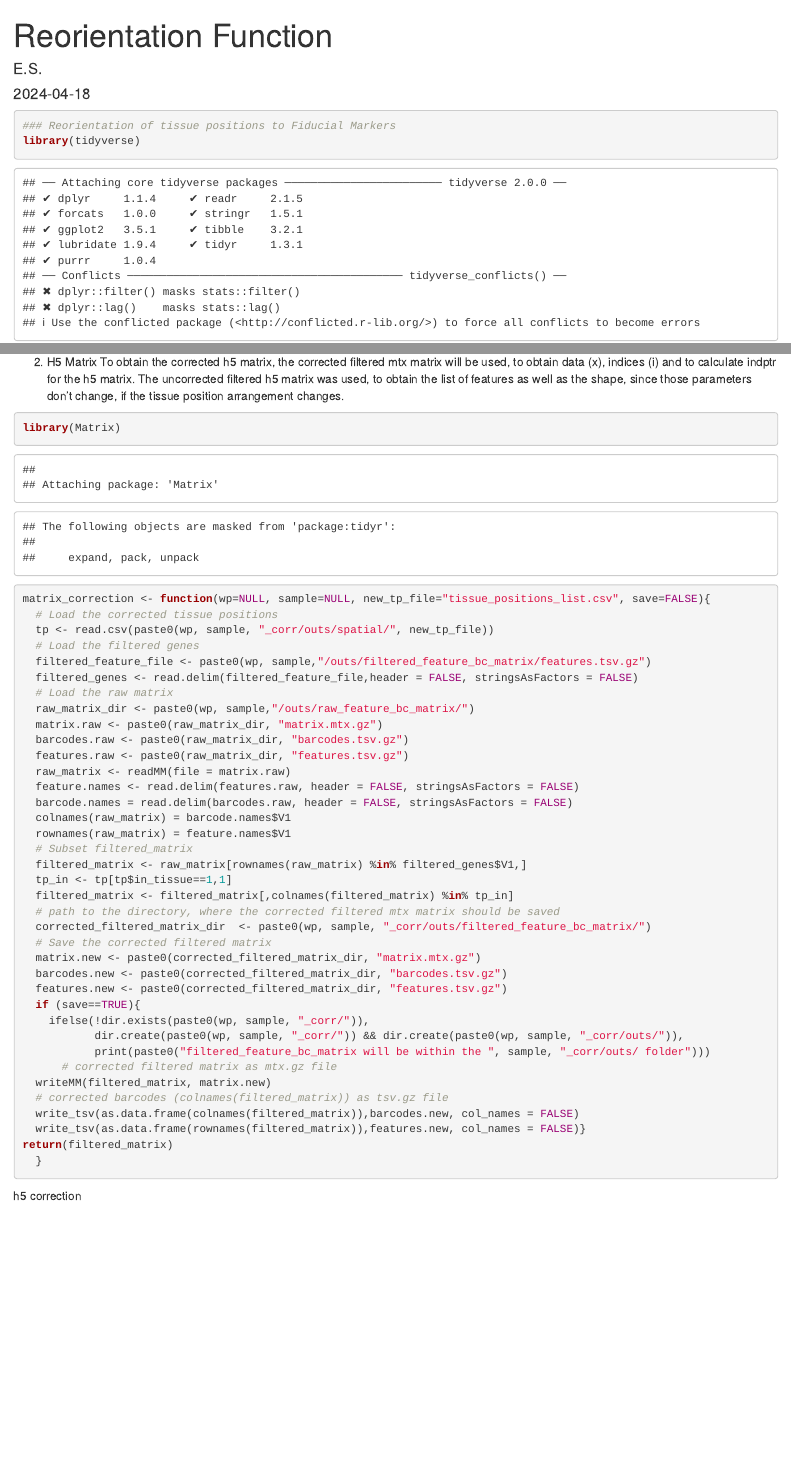
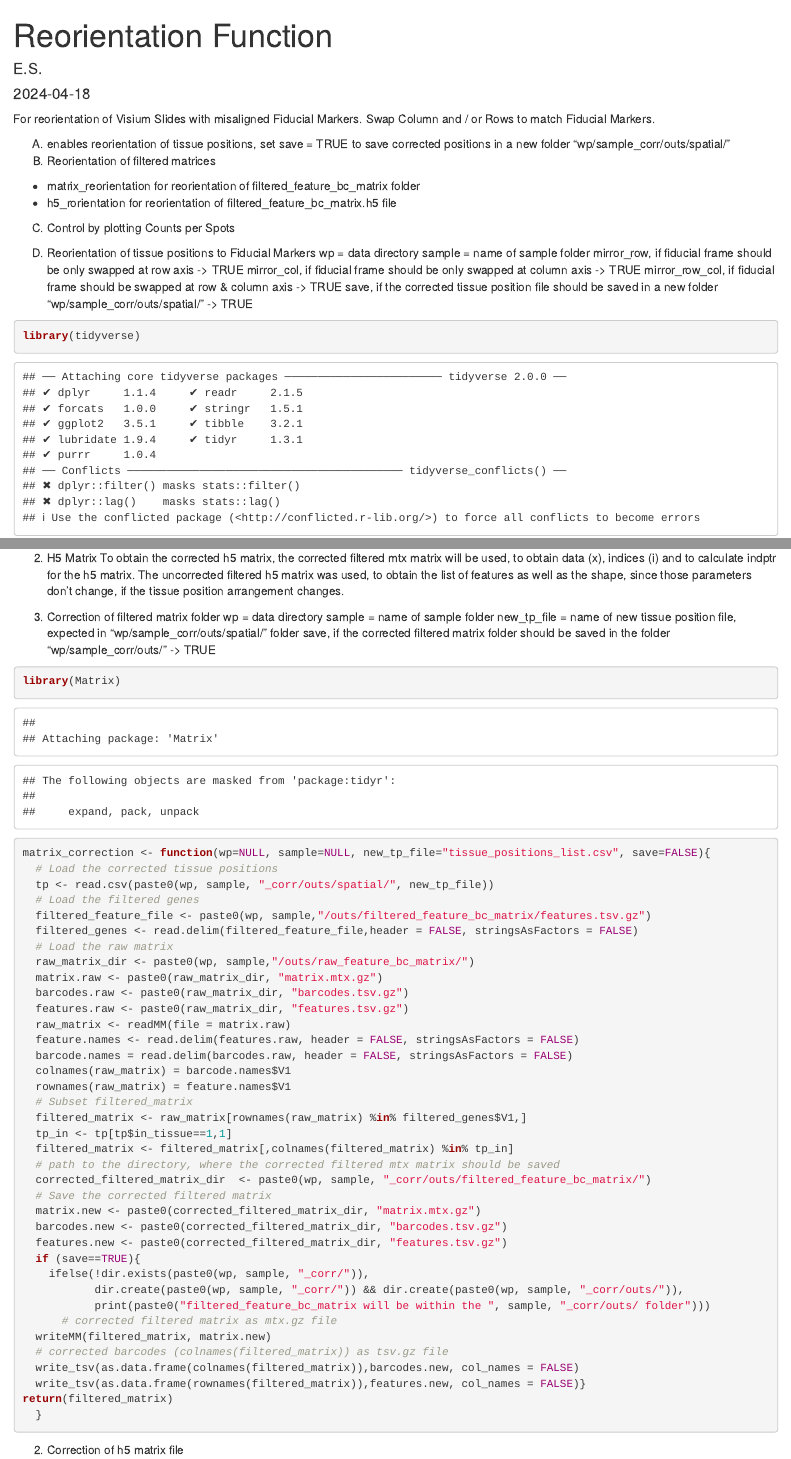
Before and after one commit to Zockimonster/Visium_Reorientation_in_case_of_misaligned_Fiducial_Markers, an R Markdown document (Reorientation Function.Rmd): the page in a window 1100 px wide, from its top, and a second part further down, joined at a grey line. Rendered offline with R 4.5, knitr and Pandoc, with nearby package versions.

Commit message:
Update Reorientation Function.Rmd

````diff
--- a/Reorientation Function.Rmd
+++ b/Reorientation Function.Rmd
@@ -5,11 +5,26 @@ date: "2024-04-18"
 output: html_document
 ---
 
+For reorientation of Visium Slides with misaligned Fiducial Markers. Swap Column and / or Rows to match Fiducial Markers.
 
+A) enables reorientation of tissue positions, set save = TRUE to save corrected positions in a new folder "wp/sample_corr/outs/spatial/"
+B) Reorientation of filtered matrices
 
+- matrix_reorientation for reorientation of filtered_feature_bc_matrix folder
+- h5_rorientation for reorientation of filtered_feature_bc_matrix.h5 file
+
+C) Control by plotting Counts per Spots
+
+A) Reorientation of tissue positions to Fiducial Markers
+wp = data directory
+sample = name of sample folder
+mirror_row, if fiducial frame should be only swapped at row axis -> TRUE
+mirror_col, if fiducial frame should be only swapped at column axis -> TRUE
+mirror_row_col, if fiducial frame should be swapped at row & column axis -> TRUE
+save, if the corrected tissue position file should be saved in a new folder "wp/sample_corr/outs/spatial/" -> TRUE
 
 ```{r}
-### Reorientation of tissue positions to Fiducial Markers
+
 library(tidyverse)
 reorientation_function <- function(wp=NULL, sample=NULL, tp_file="tissue_positions.csv", mirror_row=NULL, mirror_col =NULL, mirror_row_col=NULL, plot=TRUE, save=FALSE){
   # Load data
@@ -101,7 +117,14 @@ To obtain the corrected h5 matrix, the corrected filtered mtx matrix will be use
 The uncorrected filtered h5 matrix was used, to obtain the list of features as well as the shape, since those parameters don't change, if the tissue position arrangement changes.
 
 
+1) Correction of filtered matrix folder
+wp = data directory
+sample = name of sample folder
+new_tp_file = name of new tissue position file, expected in "wp/sample_corr/outs/spatial/" folder
+save, if the corrected filtered matrix folder should be saved in the folder "wp/sample_corr/outs/" -> TRUE
+
 ```{r}
+
 library(Matrix)
 matrix_correction <- function(wp=NULL, sample=NULL, new_tp_file="tissue_positions_list.csv", save=FALSE){
   # Load the corrected tissue positions
@@ -140,11 +163,13 @@ matrix_correction <- function(wp=NULL, sample=NULL, new_tp_file="tissue_position
   write_tsv(as.data.frame(rownames(filtered_matrix)),features.new, col_names = FALSE)}
 return(filtered_matrix)
   }
+
 ```
 
-h5 correction
+2) Correction of h5 matrix file
 
 ```{r}
+
 h5_correction <- function(wp=NULL, sample=NULL, new_tp_file="tissue_positions_list.csv",filtered_matrix_corrected=FALSE, save=FALSE){
   # Load corrected tissue positions
   tp <- read.csv(paste0(wp, sample, "_corr/outs/spatial/", new_tp_file))
````
Also changed, not shown: Reorientation Function.Rmd (7 more changed lines).
